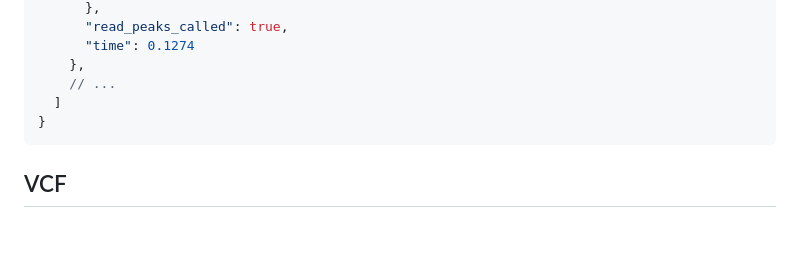
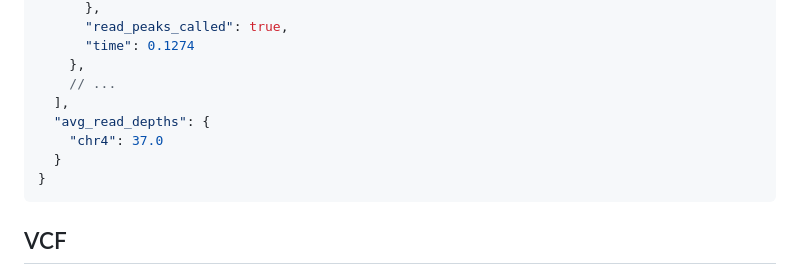
Before and after one commit to davidlougheed/strkit, a Markdown page: docs/output_formats.md, the part around the change. GitHub-like rendering; blank space fills up the shorter version.

Commit message:
docs: update call json output to include avg read depths

````diff
--- a/docs/output_formats.md
+++ b/docs/output_formats.md
@@ -145,7 +145,10 @@ Example report format:
       "time": 0.1274
     },
     // ...
-  ]
+  ],
+  "avg_read_depths": {
+    "chr4": 37.0
+  }
 }
 ```
 
````
